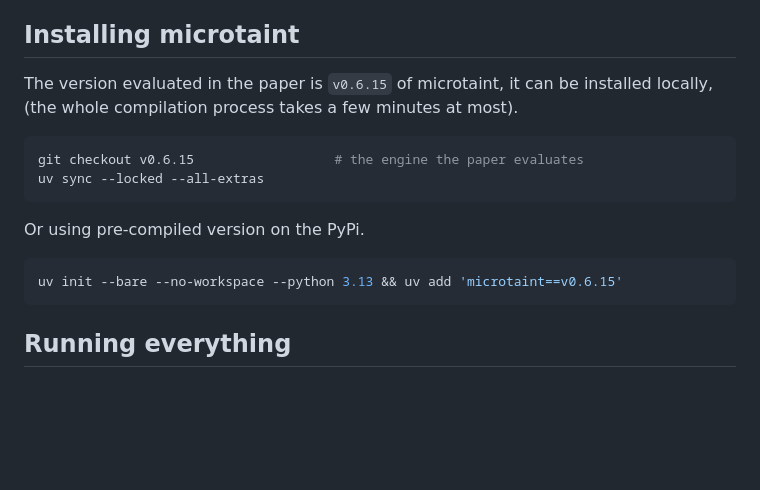
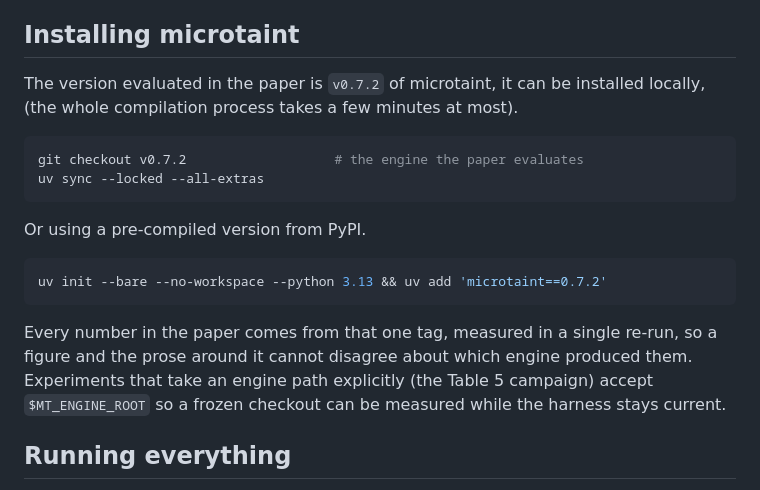
Before and after one commit to toby-bro/microtaint, a Markdown page: artifacts/ndss27/README.md, the part around the change. GitHub-like rendering; blank space fills up the shorter version.

Commit message:
artifacts(docs): the README pointed reviewers at the wrong engine
It told them to `git checkout v0.6.15` and called that "the version evaluated in
the paper".  Every number now comes from v0.7.2, measured in one re-run, so a
reviewer following the README would have built a different engine than the one
the paper reports and then wondered why the numbers moved.

Also notes that experiments which take an engine path explicitly accept
$MT_ENGINE_ROOT, so a frozen tag can be measured while the harness stays
current.  That separation is what lets an oracle bug be fixed without
invalidating the engine the numbers came from.

Co-Authored-By: Claude Opus 5 (1M context) <noreply@anthropic.com>

````diff
--- a/artifacts/ndss27/README.md
+++ b/artifacts/ndss27/README.md
@@ -31,18 +31,24 @@ Classical dev dependencies such as `make` and a C compiler are naturally require
 
 ## Installing microtaint
 
-The version evaluated in the paper is `v0.6.15` of microtaint, it can be installed locally, (the whole compilation process takes a few minutes at most).
+The version evaluated in the paper is `v0.7.2` of microtaint, it can be installed locally, (the whole compilation process takes a few minutes at most).
 
 ```sh
-git checkout v0.6.15                  # the engine the paper evaluates
+git checkout v0.7.2                   # the engine the paper evaluates
 uv sync --locked --all-extras
 ```
 
-Or using pre-compiled version on the PyPi.
+Or using a pre-compiled version from PyPI.
 
 ```sh
-uv init --bare --no-workspace --python 3.13 && uv add 'microtaint==v0.6.15'
+uv init --bare --no-workspace --python 3.13 && uv add 'microtaint==0.7.2'
 ```
+
+Every number in the paper comes from that one tag, measured in a single
+re-run, so a figure and the prose around it cannot disagree about which engine
+produced them. Experiments that take an engine path explicitly (the Table 5
+campaign) accept `$MT_ENGINE_ROOT` so a frozen checkout can be measured while
+the harness stays current.
 
 ## Running everything
 
````
